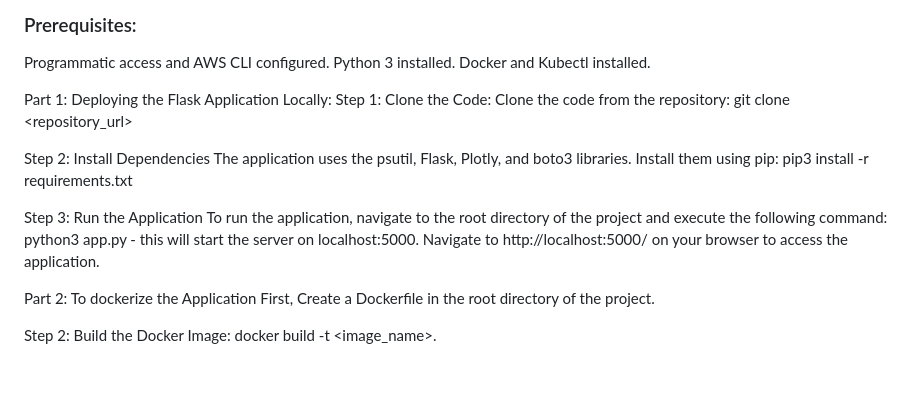
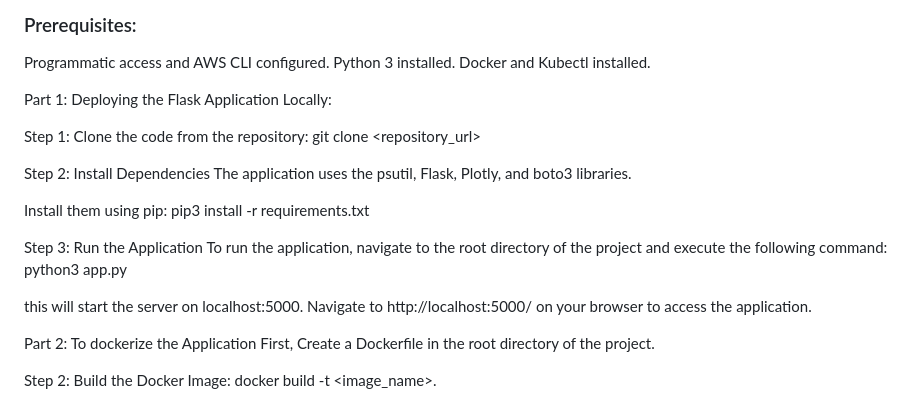
Before and after one commit to Oluoladio/monitoringapp, a Markdown page: README.md, the part around the change. Rendered like a GitHub page; blank space fills up the shorter version.

```diff
--- a/README.md
+++ b/README.md
@@ -8,15 +8,19 @@ Python 3 installed.
 Docker and Kubectl installed.
 
 Part 1: Deploying the Flask Application Locally:
- Step 1: Clone the Code: Clone the code from the repository: git clone <repository_url>
+
+ Step 1: Clone the code from the repository: git clone <repository_url>
 
  Step 2: Install Dependencies
 The application uses the psutil, Flask, Plotly, and boto3 libraries.
+
 Install them using pip: pip3 install -r requirements.txt
 
  Step 3: Run the Application
 To run the application, navigate to the root directory of the project and execute the following command:
-python3 app.py - this will start the server on localhost:5000. Navigate to http://localhost:5000/ on your browser to access the application.
+python3 app.py
+
+this will start the server on localhost:5000. Navigate to http://localhost:5000/ on your browser to access the application.
 
 Part 2: To dockerize the Application
  First, Create a Dockerfile in the root directory of the project.
```
